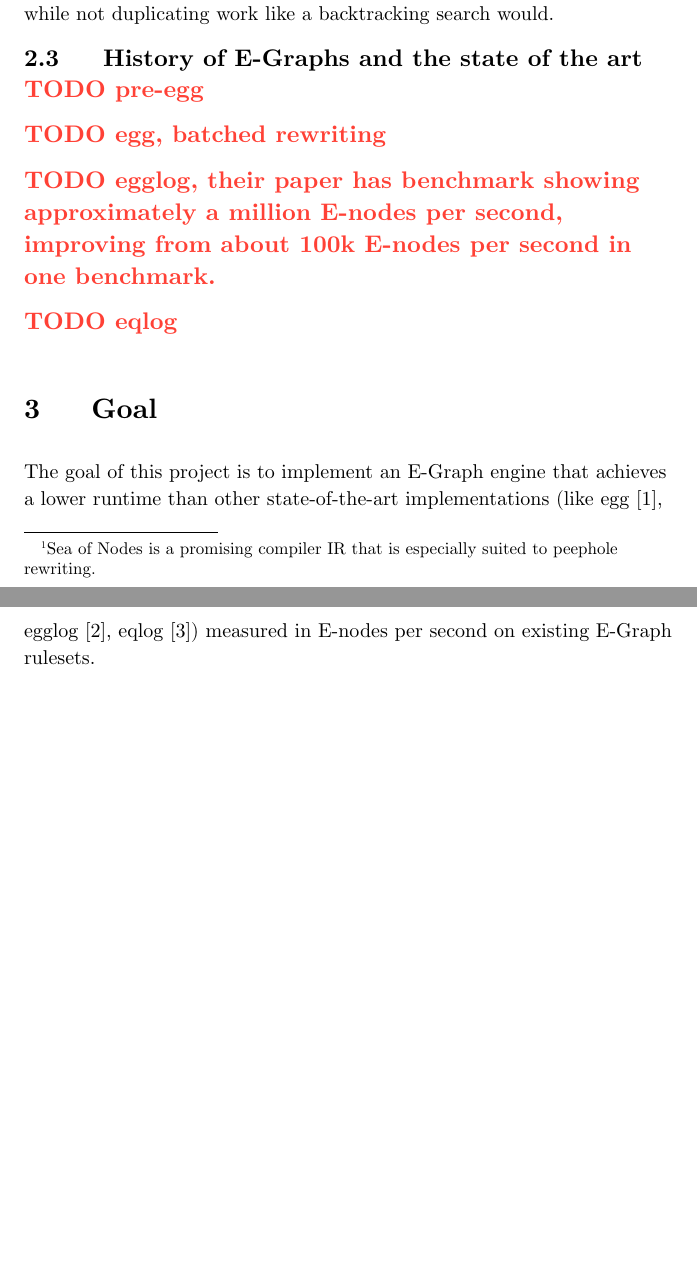
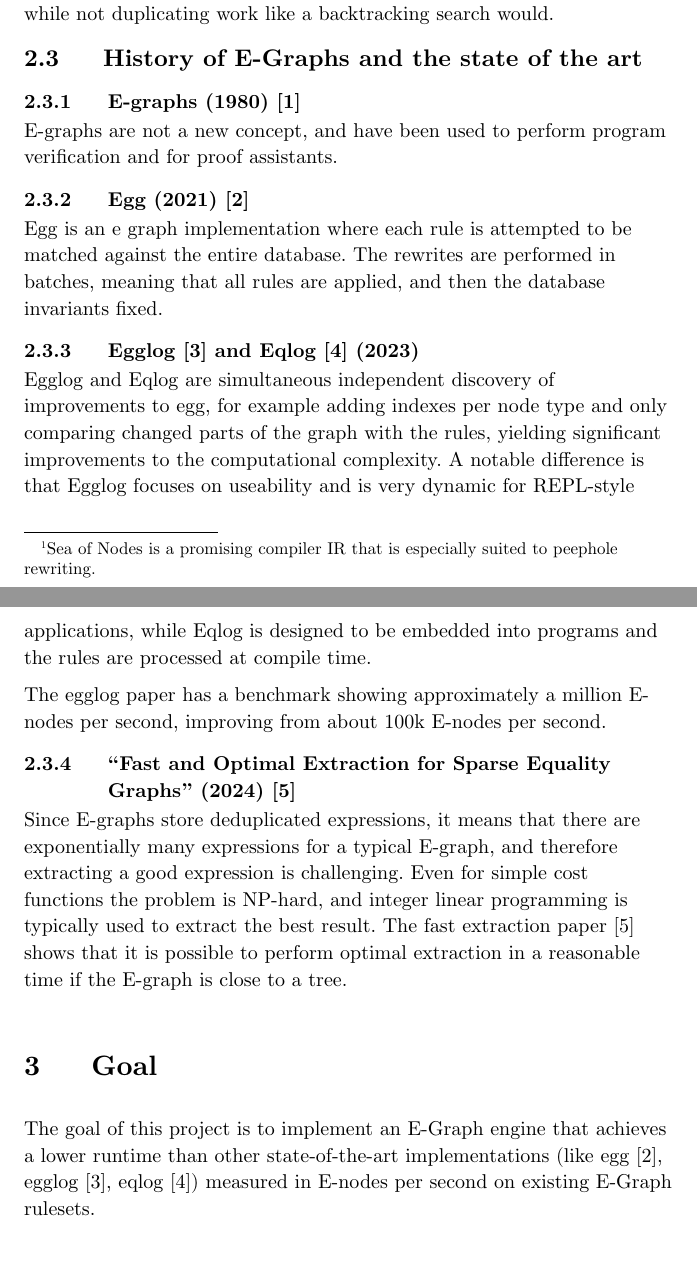
Before and after one commit to oatlog/oatlog, a Typst document (doc/proposal/main.typ, which reads doc/proposal/refs.bib): two parts of pages 3 and 4 of 5 before the commit and two parts of pages 3 and 4 of 6 after it, joined at a grey line, cut so that both start at the same text, the shorter picture padded with empty space. Compiled offline with Typst 0.15.

Commit message:
e-graph history

```diff
--- a/doc/proposal/main.typ
+++ b/doc/proposal/main.typ
@@ -111,14 +111,23 @@ searched, while not duplicating work like a backtracking search would.
 
 == History of E-Graphs and the state of the art
 
-#todo[pre-egg]
+=== E-graphs (1980) @oldegraph
+E-graphs are not a new concept, and have been used to perform program verification and for proof assistants.
 
-#todo[egg, batched rewriting]
+=== Egg (2021) @egg
+Egg is an e graph implementation where each rule is attempted to be matched against the entire database.
+The rewrites are performed in batches, meaning that all rules are applied, and then the database invariants fixed.
 
-#todo[egglog, their paper has benchmark showing approximately a million E-nodes per second,
-improving from about 100k E-nodes per second in one benchmark.]
+=== Egglog @egglog and Eqlog @eqlog (2023)
+Egglog and Eqlog are simultaneous independent discovery of improvements to egg, for example adding indexes per node type and only comparing changed parts of the graph with the rules, yielding significant improvements to the computational complexity.
+A notable difference is that Egglog focuses on useability and is very dynamic for REPL-style applications, while Eqlog is designed to be embedded into programs and the rules are processed at compile time.
 
-#todo[eqlog]
+The egglog paper has a benchmark showing approximately a million E-nodes per second, improving from about 100k E-nodes per second.
+
+=== "Fast and Optimal Extraction for Sparse Equality Graphs" (2024) @fastextract
+Since E-graphs store deduplicated expressions, it means that there are exponentially many expressions for a typical E-graph, and therefore extracting a good expression is challenging.
+Even for simple cost functions the problem is NP-hard, and integer linear programming is typically used to extract the best result.
+The fast extraction paper @fastextract shows that it is possible to perform optimal extraction in a reasonable time if the E-graph is close to a tree.
 
 = Goal
 
--- a/doc/proposal/refs.bib
+++ b/doc/proposal/refs.bib
@@ -53,3 +53,9 @@ keywords = {equality saturation, e-graphs}
   url = {https://arxiv.org/pdf/2302.05792},
   note = {preprint at \url{https://arxiv.org/pdf/2302.05792}}
 }
+
+@article{fastextract,
+  title={Fast and optimal extraction for sparse equality graphs},
+  author={Goharshady, Amir Kafshdar and Lam, Chun Kit and Parreaux, Lionel},
+  journal={Proceedings of the ACM on Programming Languages},
+  volume={8},
```
Also changed, not shown: doc/proposal/main.typ (2 more changed lines), doc/proposal/refs.bib (12 more changed lines).
